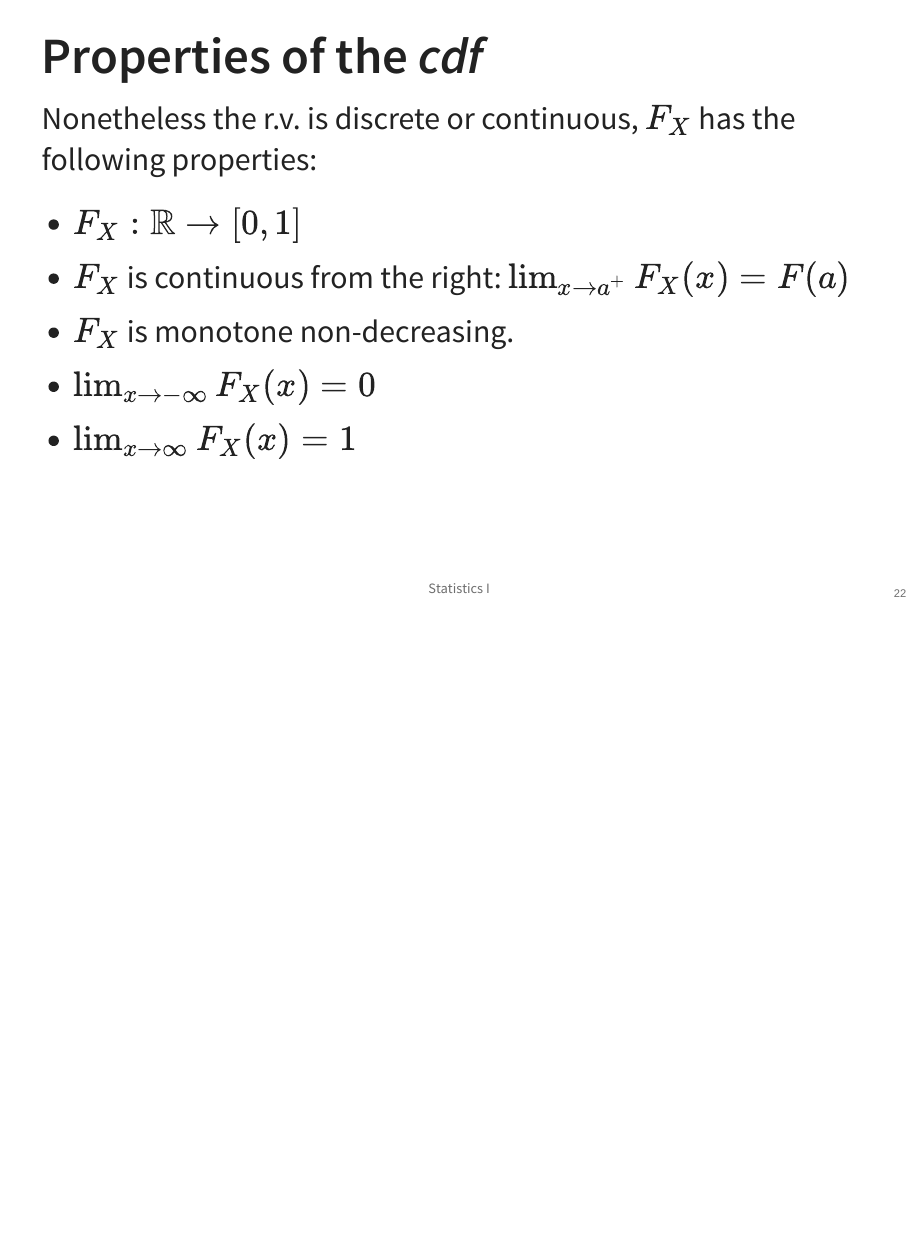
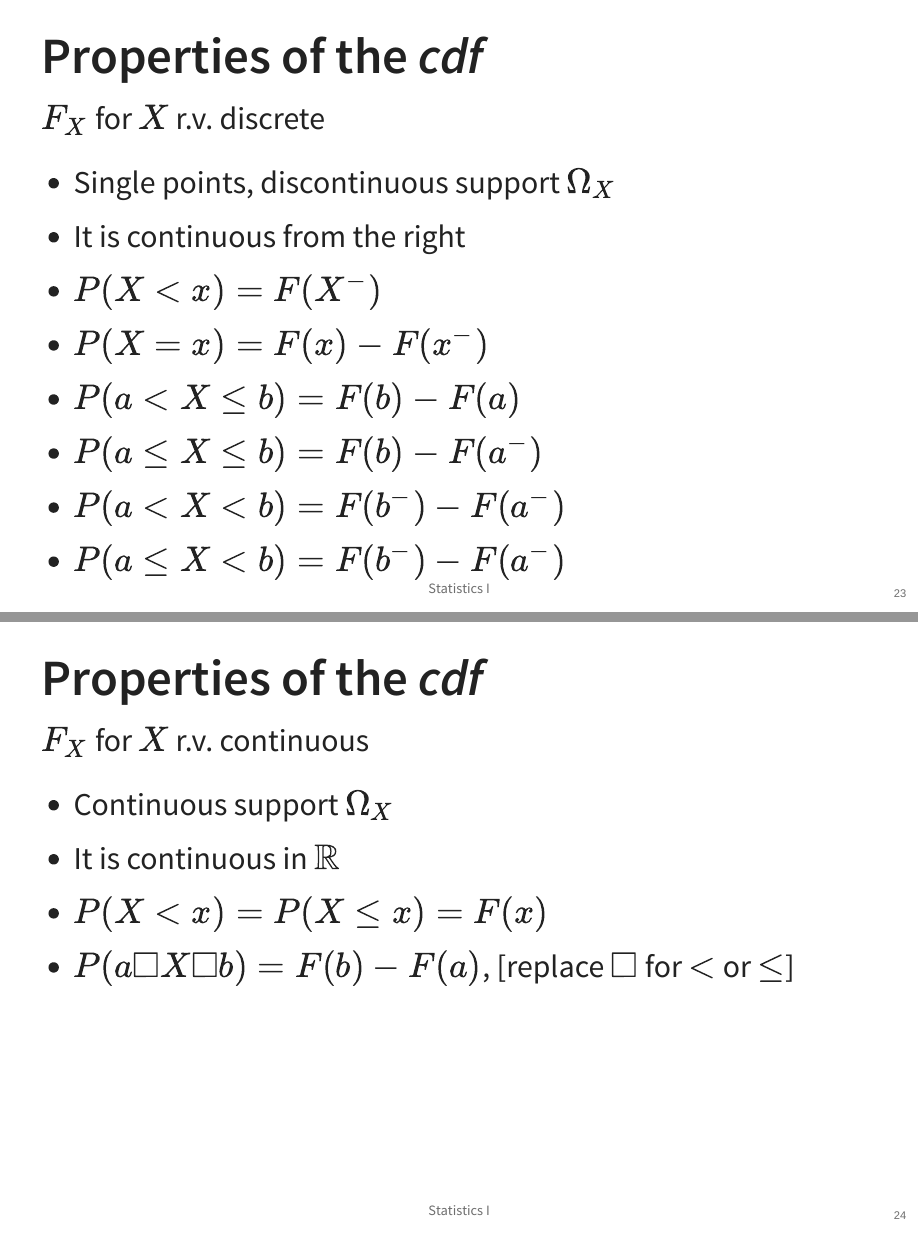
Before and after one commit to pfagandini/pfagandini.github.io, a Quarto document (iscal/statistics1/2.2_rvs.qmd): page 25 of 25 before the commit and pages 26 and 27 of 27 after it, the two joined at a grey line. The pictures show the output file iscal/statistics1/2.2_rvs.html that the author committed with the source, opened offline.

```diff
--- a/iscal/statistics1/2.2_rvs.qmd
+++ b/iscal/statistics1/2.2_rvs.qmd
@@ -283,3 +283,25 @@
 * $F_X$ is monotone non-decreasing.
 * $\lim_{x\rightarrow -\infty} F_X(x)=0$
 * $\lim_{x\rightarrow \infty} F_X(x)=1$
+
+## Properties of the *cdf*
+
+$F_X$ for $X$ r.v. discrete
+
+- Single points, discontinuous support $\Omega_X$
+- It is continuous from the right
+- $P(X<x)=F(X^-)$
+- $P(X=x)=F(x)-F(x^-)$
+- $P(a<X\leq b)=F(b)-F(a)$
+- $P(a\leq X\leq b)=F(b)-F(a^-)$
+- $P(a<X<b)=F(b^-)-F(a^-)$
+- $P(a\leq X < b) = F(b^-)-F(a^-)$
+
+## Properties of the *cdf*
+
+$F_X$ for $X$ r.v. continuous
+
+- Continuous support $\Omega_X$
+- It is continuous in $\mathbb{R}$
+- $P(X<x)=P(X\leq x)=F(x)$
+- $P(a\square X\square b)=F(b)-F(a)$, [replace $\square$ for $<$ or $\leq$]
```
Also changed, not shown: econometrics.html (deleted), iscal/statistics1/2.2_rvs.html, novasbe/econometrics.html (added).
